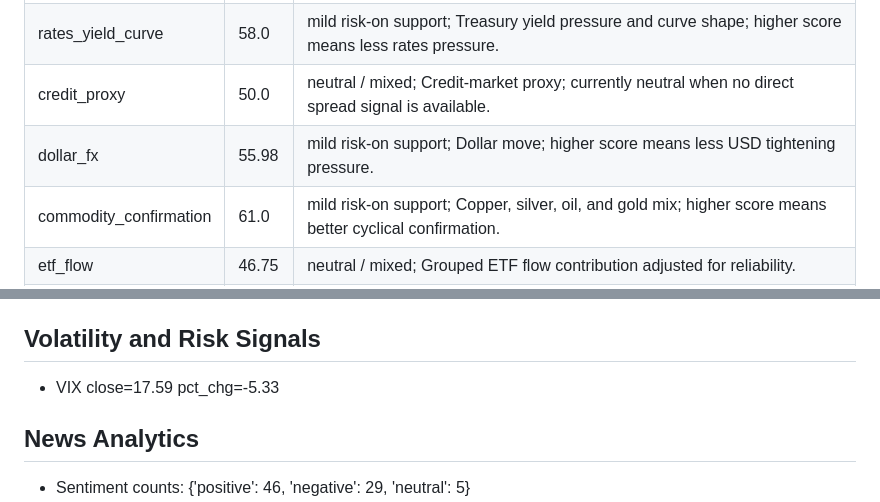
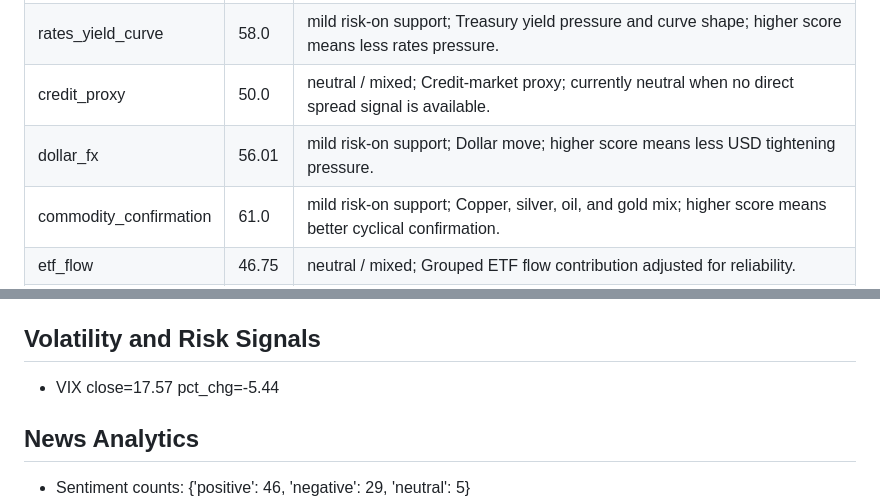
Before and after one commit to wkyjim/market-dashboard, a Markdown page: data/latest-report.md, 2 parts joined by grey strips. Drawn GitHub-style.

Commit message:
Update latest market report

```diff
--- a/data/latest-report.md
+++ b/data/latest-report.md
@@ -24,7 +24,7 @@ Window: 24h
 | volatility | 70.0 | risk-on support; VIX level and change; higher score means calmer volatility conditions. |
 | rates_yield_curve | 58.0 | mild risk-on support; Treasury yield pressure and curve shape; higher score means less rates pressure. |
 | credit_proxy | 50.0 | neutral / mixed; Credit-market proxy; currently neutral when no direct spread signal is available. |
-| dollar_fx | 55.98 | mild risk-on support; Dollar move; higher score means less USD tightening pressure. |
+| dollar_fx | 56.01 | mild risk-on support; Dollar move; higher score means less USD tightening pressure. |
 | commodity_confirmation | 61.0 | mild risk-on support; Copper, silver, oil, and gold mix; higher score means better cyclical confirmation. |
 | etf_flow | 46.75 | neutral / mixed; Grouped ETF flow contribution adjusted for reliability. |
 | news_confirmation | 60.62 | mild risk-on support; Weighted headline/news confirmation score. |
@@ -325,7 +325,7 @@ Supporting and detracting names are the top/bottom S&P 500 constituents by 20D r
 
 ## Volatility and Risk Signals
 
-- VIX close=17.59 pct_chg=-5.33
+- VIX close=17.57 pct_chg=-5.44
 
 ## News Analytics
 
```
Also changed, not shown: other parts of data/latest-report.md (+13 -13 lines).
